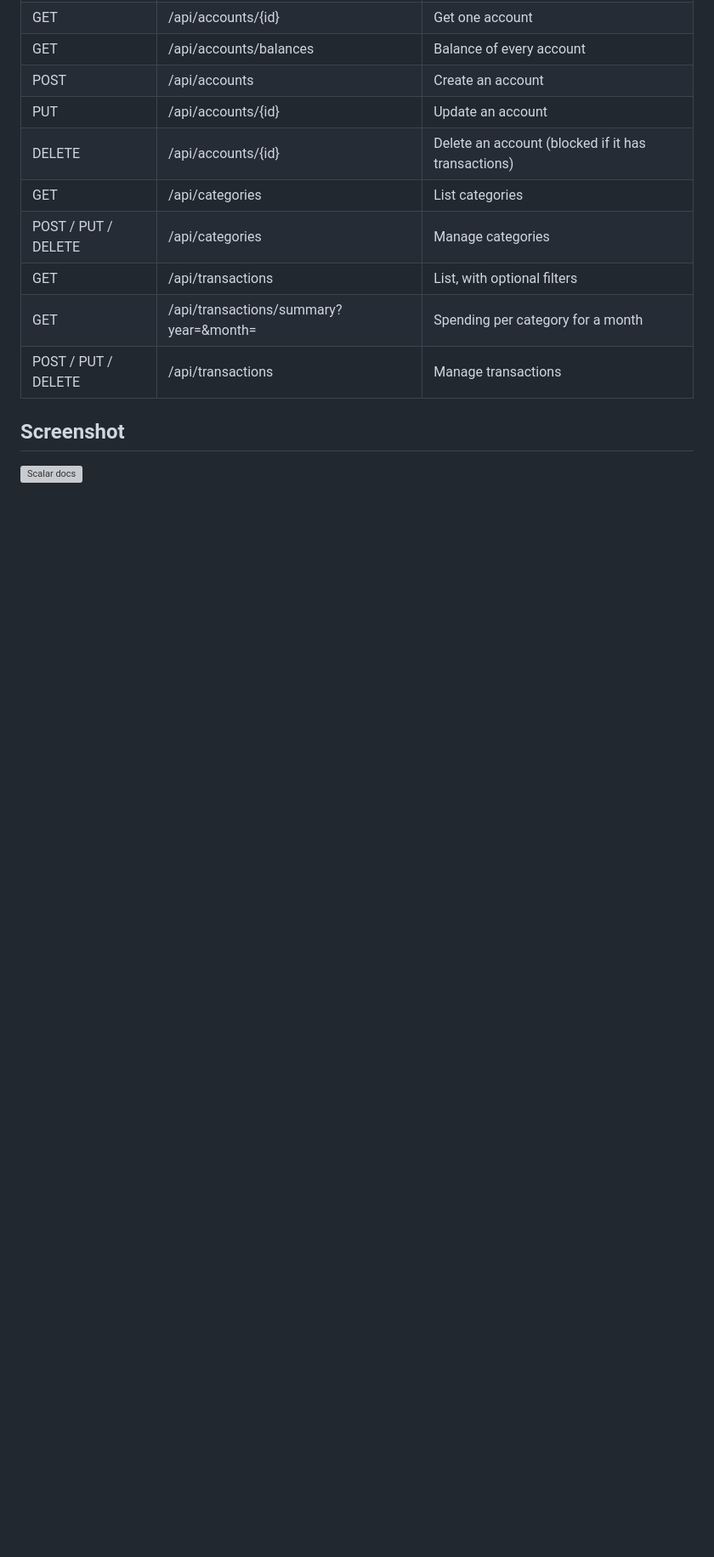
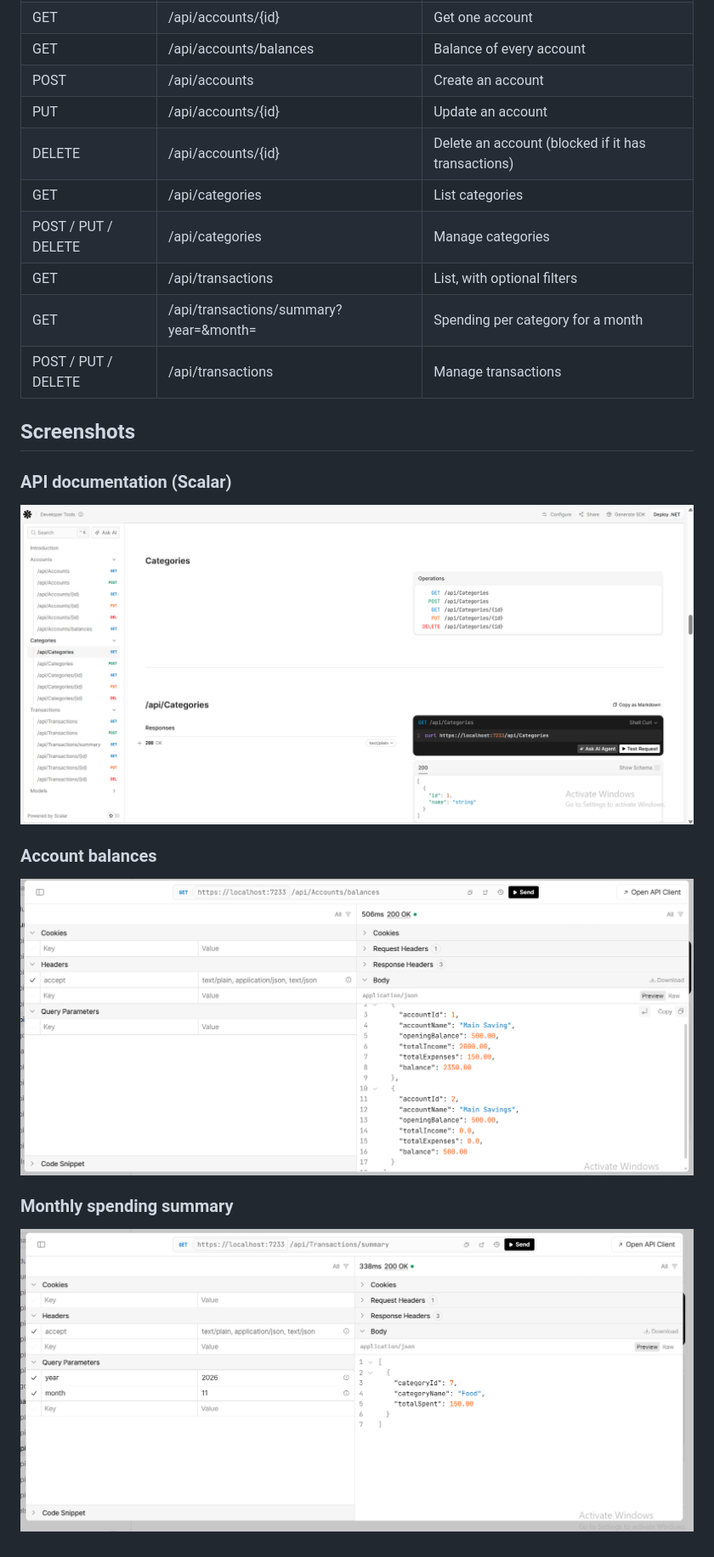
Before and after one commit to DaysmanLanre/PersonalFinanceAPI, a Markdown page: PersonalFinanceAPI/README.md, the part around the change. Shown at 85% size. GitHub-like rendering; pictures changed too: PersonalFinanceAPI/docs/balances.png (added), PersonalFinanceAPI/docs/scalar.png (added), PersonalFinanceAPI/docs/summary.png (added); blank space fills up the shorter version; grey boxes are pictures that could not be loaded.

Commit message:
Add README screenshots

```diff
--- a/PersonalFinanceAPI/README.md
+++ b/PersonalFinanceAPI/README.md
@@ -58,6 +58,13 @@ The credentials above are for local development only.
 | GET | /api/transactions/summary?year=&month= | Spending per category for a month |
 | POST / PUT / DELETE | /api/transactions | Manage transactions |
 
-## Screenshot
+## Screenshots
 
+### API documentation (Scalar)
 ![Scalar docs](docs/scalar.png)
+
+### Account balances
+![Account balances](docs/balances.png)
+
+### Monthly spending summary
+![Monthly summary](docs/summary.png)
```
